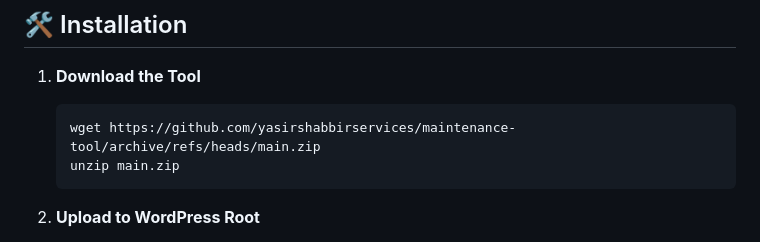
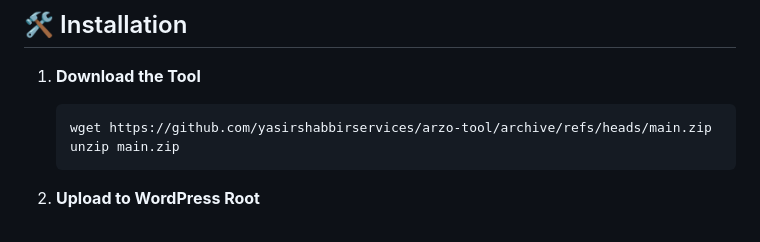
Before and after one commit to yasirshabbirservices/wp-arzo, a Markdown page: README.md, the part around one of its changes. Rendered like a GitHub page.

````diff
--- a/README.md
+++ b/README.md
@@ -107,7 +107,7 @@ A comprehensive WordPress maintenance and system administration tool designed fo
 
 1. **Download the Tool**
    ```bash
-   wget https://github.com/yasirshabbirservices/maintenance-tool/archive/refs/heads/main.zip
+   wget https://github.com/yasirshabbirservices/arzo-tool/archive/refs/heads/main.zip
    unzip main.zip
    ```
 
````
Also changed, not shown: other parts of README.md (+1 -1 lines).
